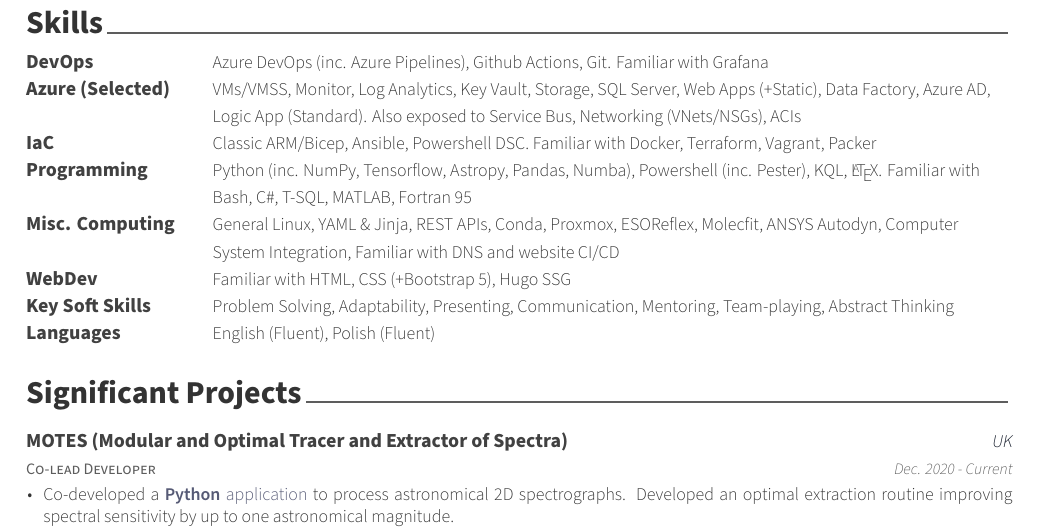
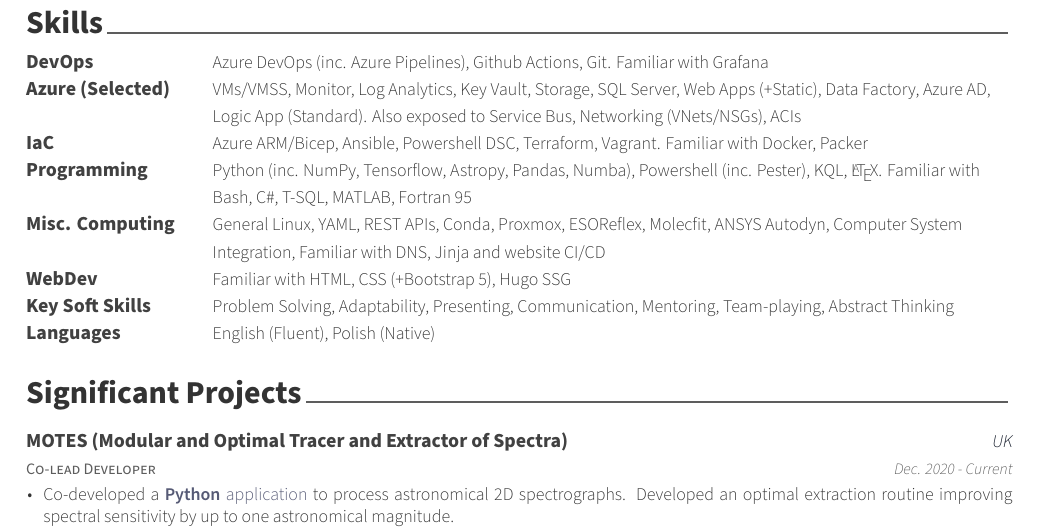
Before and after one commit to DAKiersz/kiersz-dev, a LaTeX CV (cv/src/kiersz-cv.tex, which reads cv/src/sections/skills.tex): part of page 2 of 2, cut so that both start at the same text. Compiled offline with XeLaTeX.

Commit message:
Minor skill update

```diff
--- a/cv/src/sections/skills.tex
+++ b/cv/src/sections/skills.tex
@@ -21,7 +21,7 @@
 %---------------------------------------------------------
   \cvskill
     {IaC}
-    {Classic ARM/Bicep, Ansible, Powershell DSC. Familiar with Docker, Terraform, Vagrant, Packer}
+    {Azure ARM/Bicep, Ansible, Powershell DSC, Terraform, Vagrant. Familiar with Docker, Packer}
 
 %---------------------------------------------------------
   \cvskill
@@ -31,7 +31,7 @@
 %---------------------------------------------------------
   \cvskill
     {Misc. Computing}
-    {General Linux, YAML \& Jinja, REST APIs, Conda, Proxmox, ESOReflex, Molecfit, ANSYS Autodyn, Computer System Integration, Familiar with DNS and website CI/CD}
+    {General Linux, YAML, REST APIs, Conda, Proxmox, ESOReflex, Molecfit, ANSYS Autodyn, Computer System Integration, Familiar with DNS, Jinja and website CI/CD}
 
 %--------------------------------------------------------
   \cvskill
@@ -46,7 +46,7 @@
 %---------------------------------------------------------
   \cvskill
     {Languages}
-    {English (Fluent), Polish (Fluent)}
+    {English (Fluent), Polish (Native)}
 
 %---------------------------------------------------------
 \end{cvskills}
```
Also changed, not shown: CHANGELOG.md.
